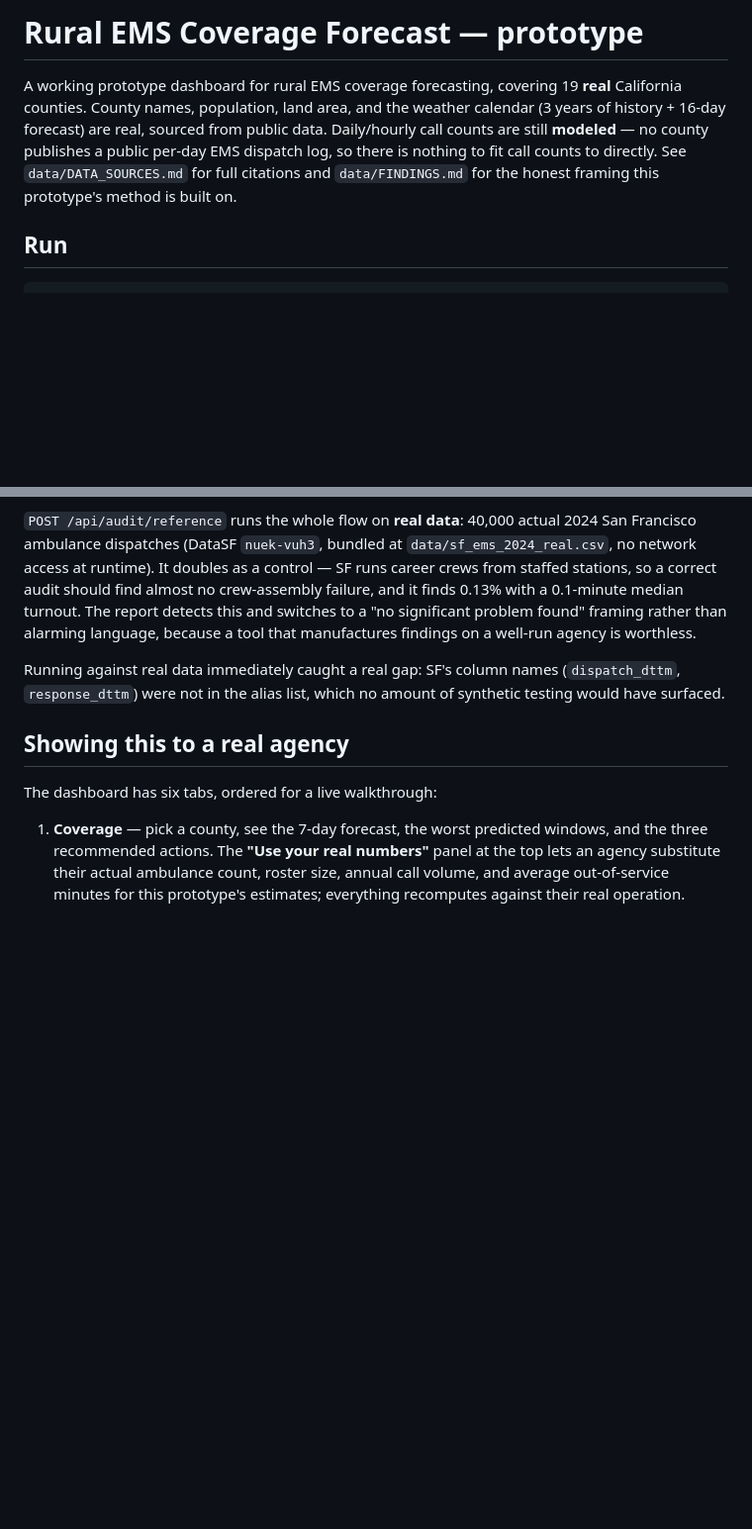
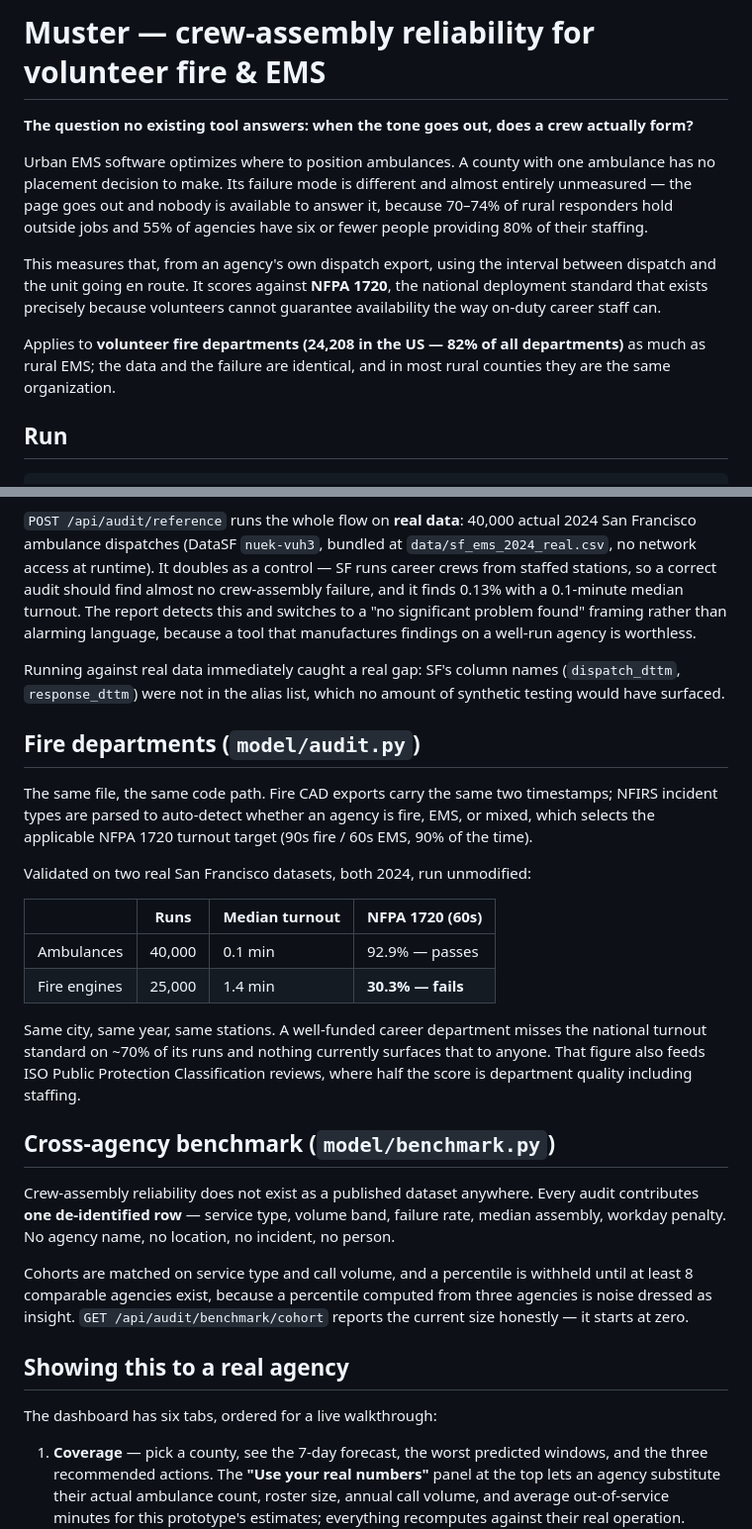
Before and after one commit to kushDCFS/muster, a Markdown page: README.md, 2 parts joined by grey strips. Shown at 99% size. GitHub-like rendering; blank space fills up the shorter version.

Commit message:
README: lead with crew assembly, add fire + benchmark sections
The README described an EMS forecasting dashboard, which undersells what this
is now. Fire departments (24,208 volunteer/mostly-volunteer, 82% of all US
departments) were absent entirely despite being the larger market and running
through the identical code path, as was the cross-agency benchmark.

Co-Authored-By: Claude <noreply@anthropic.com>

```diff
--- a/README.md
+++ b/README.md
@@ -1,12 +1,22 @@
-# Rural EMS Coverage Forecast — prototype
+# Muster — crew-assembly reliability for volunteer fire & EMS
 
-A working prototype dashboard for rural EMS coverage forecasting, covering 19
-**real** California counties. County names, population, land area, and the
-weather calendar (3 years of history + 16-day forecast) are real, sourced from
-public data. Daily/hourly call counts are still **modeled** — no county
-publishes a public per-day EMS dispatch log, so there is nothing to fit call
-counts to directly. See `data/DATA_SOURCES.md` for full citations and
-`data/FINDINGS.md` for the honest framing this prototype's method is built on.
+**The question no existing tool answers: when the tone goes out, does a crew
+actually form?**
+
+Urban EMS software optimizes where to position ambulances. A county with one
+ambulance has no placement decision to make. Its failure mode is different and
+almost entirely unmeasured — the page goes out and nobody is available to
+answer it, because 70–74% of rural responders hold outside jobs and 55% of
+agencies have six or fewer people providing 80% of their staffing.
+
+This measures that, from an agency's own dispatch export, using the interval
+between dispatch and the unit going en route. It scores against **NFPA 1720**,
+the national deployment standard that exists precisely because volunteers
+cannot guarantee availability the way on-duty career staff can.
+
+Applies to **volunteer fire departments (24,208 in the US — 82% of all
+departments)** as much as rural EMS; the data and the failure are identical,
+and in most rural counties they are the same organization.
 
 ## Run
 
@@ -134,6 +144,38 @@ Running against real data immediately caught a real gap: SF's column names
 (`dispatch_dttm`, `response_dttm`) were not in the alias list, which no amount
 of synthetic testing would have surfaced.
 
+## Fire departments (`model/audit.py`)
+
+The same file, the same code path. Fire CAD exports carry the same two
+timestamps; NFIRS incident types are parsed to auto-detect whether an agency is
+fire, EMS, or mixed, which selects the applicable NFPA 1720 turnout target
+(90s fire / 60s EMS, 90% of the time).
+
+Validated on two real San Francisco datasets, both 2024, run unmodified:
+
+| | Runs | Median turnout | NFPA 1720 (60s) |
+|---|---|---|---|
+| Ambulances | 40,000 | 0.1 min | 92.9% — passes |
+| Fire engines | 25,000 | 1.4 min | **30.3% — fails** |
+
+Same city, same year, same stations. A well-funded career department misses the
+national turnout standard on ~70% of its runs and nothing currently surfaces
+that to anyone. That figure also feeds ISO Public Protection Classification
+reviews, where half the score is department quality including staffing.
+
+## Cross-agency benchmark (`model/benchmark.py`)
+
+Crew-assembly reliability does not exist as a published dataset anywhere. Every
+audit contributes **one de-identified row** — service type, volume band, failure
+rate, median assembly, workday penalty. No agency name, no location, no
+incident, no person.
+
+Cohorts are matched on service type and call volume, and a percentile is
+withheld until at least 8 comparable agencies exist, because a percentile
+computed from three agencies is noise dressed as insight. `GET
+/api/audit/benchmark/cohort` reports the current size honestly — it starts at
+zero.
+
 ## Showing this to a real agency
 
 The dashboard has six tabs, ordered for a live walkthrough:
```
Also changed, not shown: other parts of README.md (+4 -0 lines).
